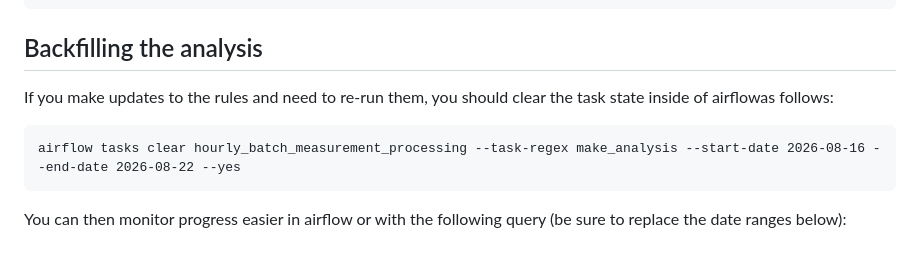
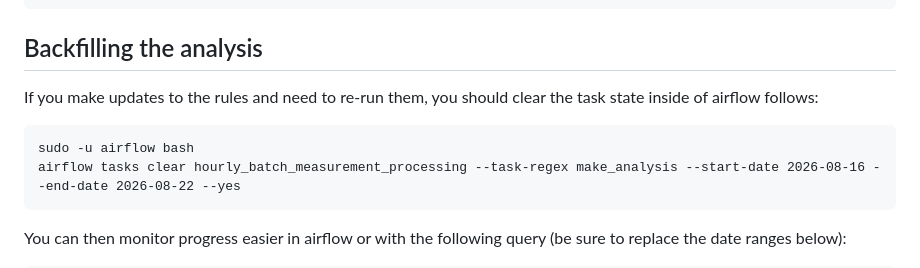
Before and after one commit to ooni/data, a Markdown page: oonipipeline/Devops.md, the part around the change. Drawn GitHub-style.

Commit message:
Update Devops.md with task clearing instructions
Added instructions for clearing task state in Airflow.

````diff
--- a/oonipipeline/Devops.md
+++ b/oonipipeline/Devops.md
@@ -62,9 +62,10 @@ sudo -u airflow CONFIG_FILE=/etc/ooni/pipeline/oonipipeline-config.toml /opt/min
 ## Backfilling the analysis
 
 If you make updates to the rules and need to re-run them, you should clear the
-task state inside of airflowas follows:
+task state inside of airflow follows:
 
 ```
+sudo -u airflow bash
 airflow tasks clear hourly_batch_measurement_processing --task-regex make_analysis --start-date 2026-08-16 --end-date 2026-08-22 --yes
 ```
 
````
